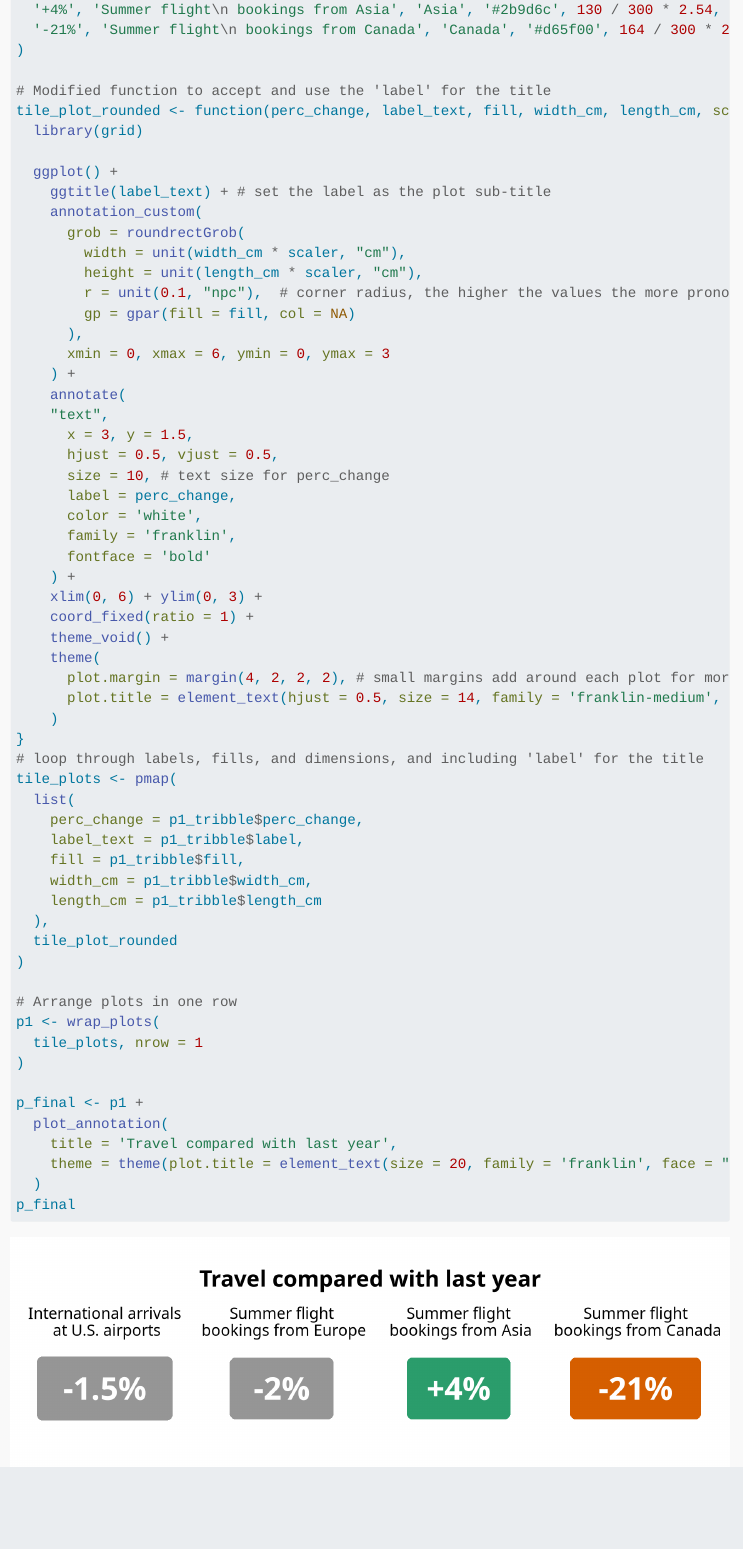
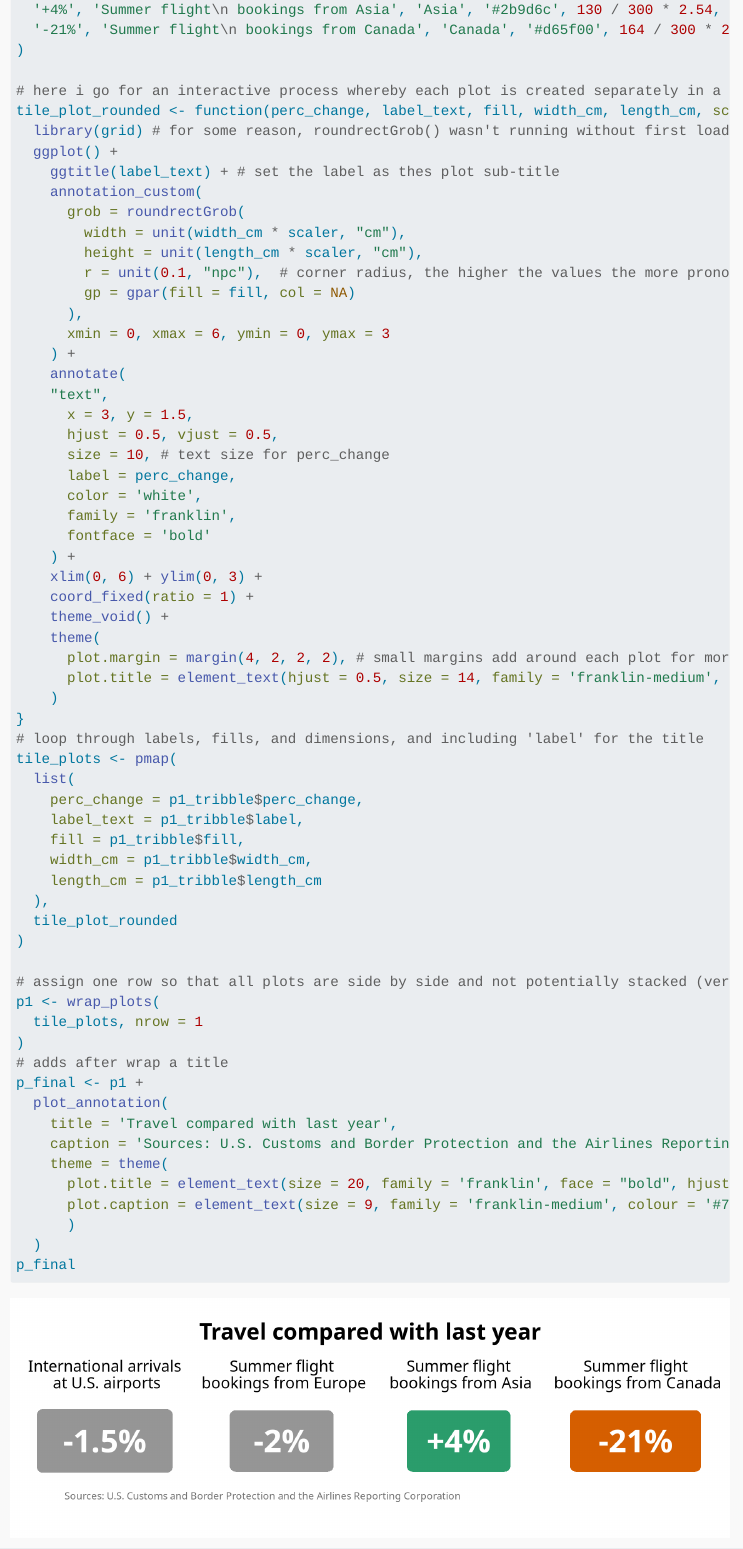
Before and after one commit to kkardousk/kkardousk.github.io, a Quarto document (holder-chokshi-granados-article-TravelToUS.qmd): the page in a window 1100 px wide, from 2370 px down. Rendered offline with R 4.5, knitr and Pandoc in place of Quarto, with nearby package versions; folded parts are opened; menus at the side of the page are left out; a web font asked for in the figures is replaced by an installed one.

Commit message:
added plot caption to first plot

````diff
--- a/holder-chokshi-granados-article-TravelToUS.qmd
+++ b/holder-chokshi-granados-article-TravelToUS.qmd
@@ -144,12 +144,11 @@ p1_tribble <- tribble(
   '-21%', 'Summer flight\n bookings from Canada', 'Canada', '#d65f00', 164 / 300 * 2.54, 77 / 300 * 2.54
 )
 
-# Modified function to accept and use the 'label' for the title
+# here i go for an interactive process whereby each plot is created separately in a list of plots; one main reason is that the boxes/rectangles are of different sizes.
 tile_plot_rounded <- function(perc_change, label_text, fill, width_cm, length_cm, scaler = 3) { # 3 was best here
-  library(grid)
-
+  library(grid) # for some reason, roundrectGrob() wasn't running without first loading grid here too (even if called earlier when loading all packages)
   ggplot() +
-    ggtitle(label_text) + # set the label as the plot sub-title
+    ggtitle(label_text) + # set the label as thes plot sub-title
     annotation_custom(
       grob = roundrectGrob(
         width = unit(width_cm * scaler, "cm"),
@@ -173,8 +172,8 @@ tile_plot_rounded <- function(perc_change, label_text, fill, width_cm, length_cm
     coord_fixed(ratio = 1) +
     theme_void() +
     theme(
-      plot.margin = margin(4, 2, 2, 2), # small margins add around each plot for more subtitile room
-      plot.title = element_text(hjust = 0.5, size = 14, family = 'franklin-medium', margin = margin(b = 5))
+      plot.margin = margin(4, 2, 2, 2), # small margins add around each plot for more subtitle room
+      plot.title = element_text(hjust = 0.5, size = 14, family = 'franklin-medium', margin = margin(b = 5)) # this is a midway font face between plain and bold
     )
 }
 # loop through labels, fills, and dimensions, and including 'label' for the title
@@ -189,15 +188,20 @@ tile_plots <- pmap(
   tile_plot_rounded
 )
 
-# Arrange plots in one row
+# assign one row so that all plots are side by side and not potentially stacked (vertically)
 p1 <- wrap_plots(
   tile_plots, nrow = 1
 )
-
+# adds after wrap a title
 p_final <- p1 +
   plot_annotation(
     title = 'Travel compared with last year',
-    theme = theme(plot.title = element_text(size = 20, family = 'franklin', face = "bold", hjust = 0.5, margin = margin(t = -10, b = 10)))
+    caption = 'Sources: U.S. Customs and Border Protection and the Airlines Reporting Corporation',
+    theme = theme(
+      plot.title = element_text(size = 20, family = 'franklin', face = "bold", hjust = 0.5, margin = margin(t = -10, b = 10)),
+      plot.caption = element_text(size = 9, family = 'franklin-medium', colour = '#727272', hjust = 0.15)
+      )
   )
 p_final
+
 ```
````
